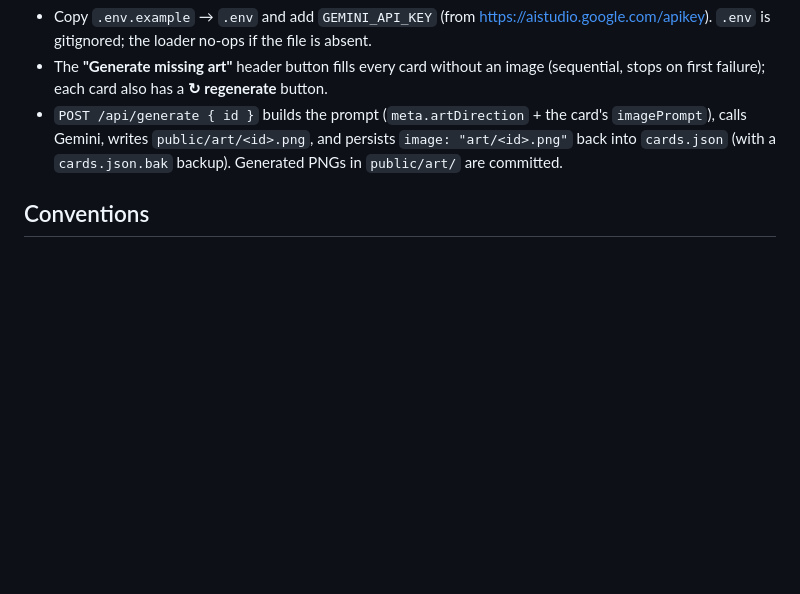
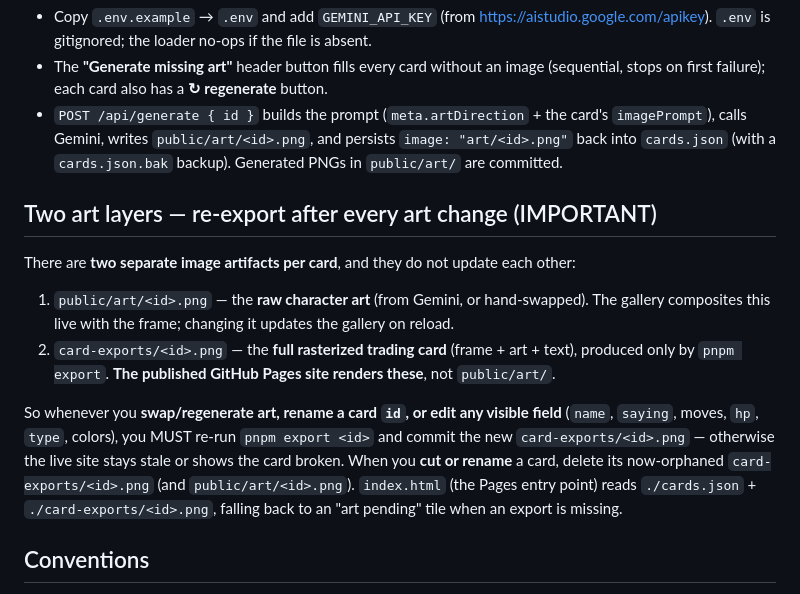
Before and after one commit to Jpoliachik/ChainReact2026Cards, a Markdown page: CLAUDE.md, the part around the change. GitHub-like rendering; blank space fills up the shorter version.

Commit message:
docs: document the two art layers + re-export rule
public/art/ (raw art, gallery) vs card-exports/ (rasterized card, GitHub
Pages). Art/id/visible-field changes require pnpm export + commit; cuts
and renames require deleting orphaned exports.

Co-Authored-By: Claude Opus 4.8 (1M context) <noreply@anthropic.com>

```diff
--- a/CLAUDE.md
+++ b/CLAUDE.md
@@ -78,6 +78,23 @@ The gallery can generate card art via Google's `gemini-2.5-flash-image` ("Nano B
   calls Gemini, writes `public/art/<id>.png`, and persists `image: "art/<id>.png"` back into
   `cards.json` (with a `cards.json.bak` backup). Generated PNGs in `public/art/` are committed.
 
+## Two art layers — re-export after every art change (IMPORTANT)
+
+There are **two separate image artifacts per card**, and they do not update each other:
+
+1. `public/art/<id>.png` — the **raw character art** (from Gemini, or hand-swapped). The
+   gallery composites this live with the frame; changing it updates the gallery on reload.
+2. `card-exports/<id>.png` — the **full rasterized trading card** (frame + art + text),
+   produced only by `pnpm export`. **The published GitHub Pages site renders these**, not
+   `public/art/`.
+
+So whenever you **swap/regenerate art, rename a card `id`, or edit any visible field**
+(`name`, `saying`, moves, `hp`, `type`, colors), you MUST re-run `pnpm export <id>` and commit
+the new `card-exports/<id>.png` — otherwise the live site stays stale or shows the card broken.
+When you **cut or rename** a card, delete its now-orphaned `card-exports/<id>.png` (and
+`public/art/<id>.png`). `index.html` (the Pages entry point) reads `./cards.json` +
+`./card-exports/<id>.png`, falling back to an "art pending" tile when an export is missing.
+
 ## Conventions
 
 - Use **pnpm**, not npm.
```
